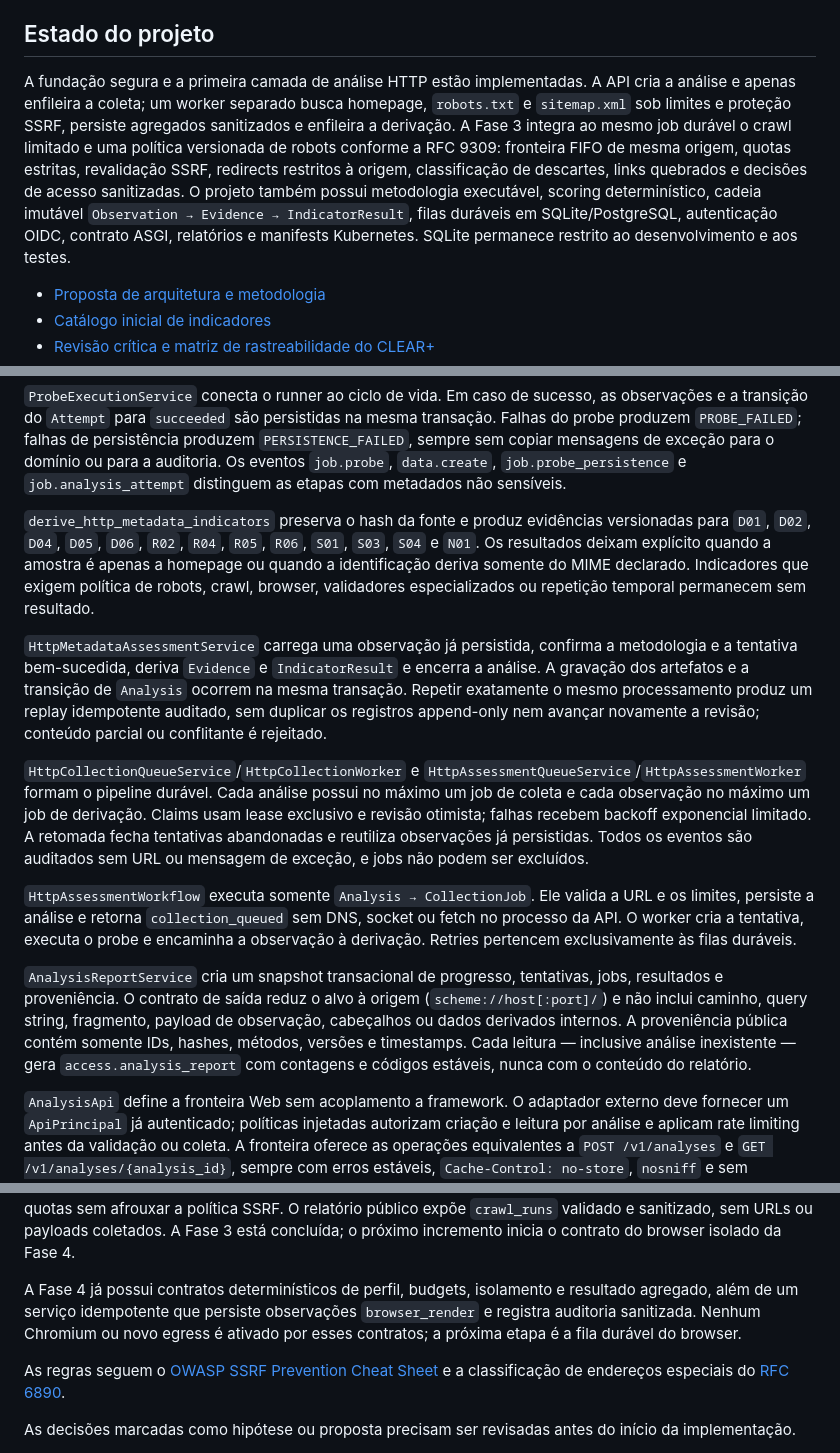
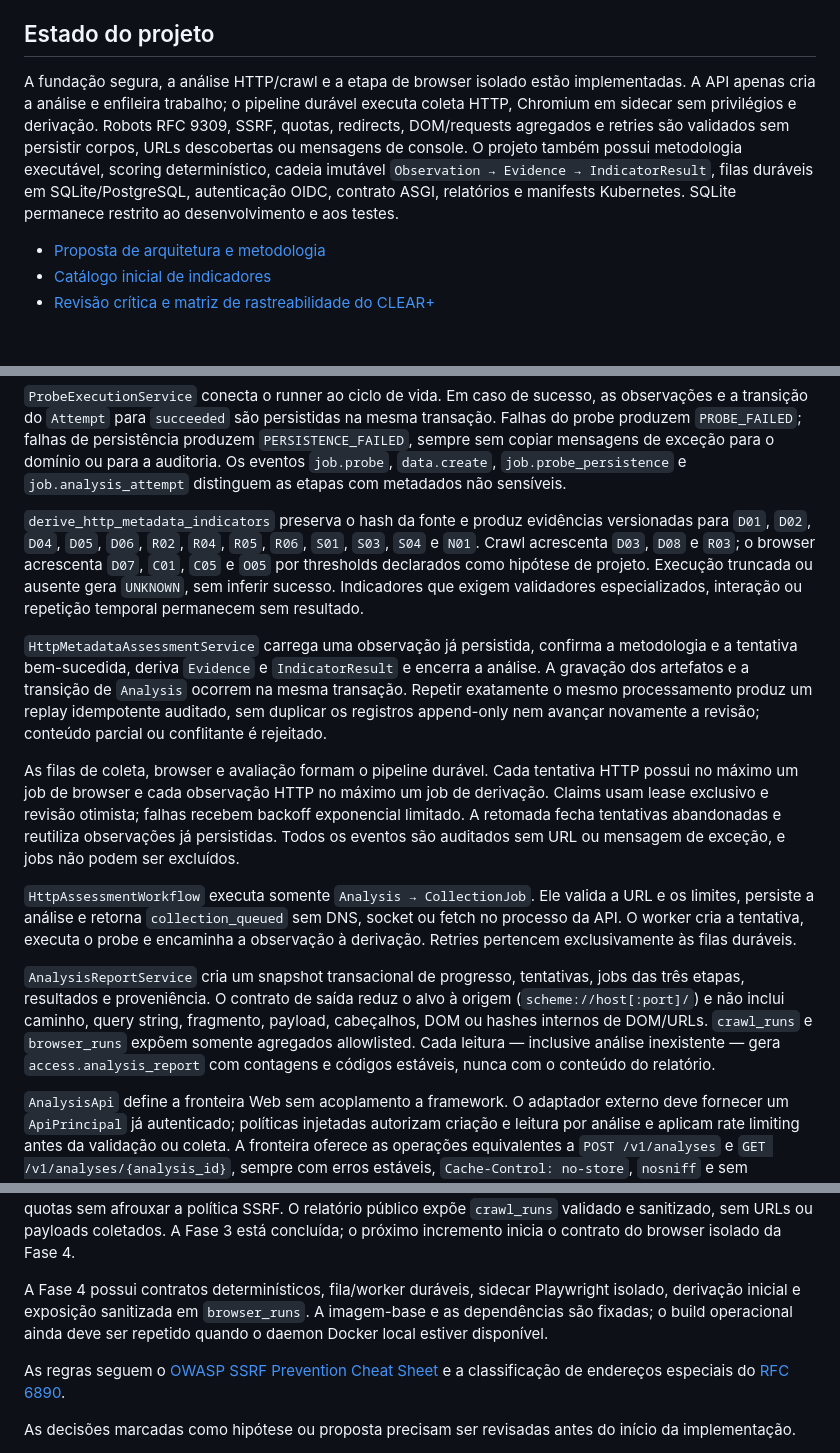
Before and after one commit to rondinelisaad/arquivabilidadeja, a Markdown page: README.md, 3 parts joined by grey strips. Drawn GitHub-style; blank space fills up the shorter version.

Commit message:
docs: mark browser phase functionally complete

```diff
--- a/README.md
+++ b/README.md
@@ -4,7 +4,7 @@ Este repositório contém o desenho de uma plataforma aberta para avaliar a arqu
 
 ## Estado do projeto
 
-A fundação segura e a primeira camada de análise HTTP estão implementadas. A API cria a análise e apenas enfileira a coleta; um worker separado busca homepage, `robots.txt` e `sitemap.xml` sob limites e proteção SSRF, persiste agregados sanitizados e enfileira a derivação. A Fase 3 integra ao mesmo job durável o crawl limitado e uma política versionada de robots conforme a RFC 9309: fronteira FIFO de mesma origem, quotas estritas, revalidação SSRF, redirects restritos à origem, classificação de descartes, links quebrados e decisões de acesso sanitizadas. O projeto também possui metodologia executável, scoring determinístico, cadeia imutável `Observation → Evidence → IndicatorResult`, filas duráveis em SQLite/PostgreSQL, autenticação OIDC, contrato ASGI, relatórios e manifests Kubernetes. SQLite permanece restrito ao desenvolvimento e aos testes.
+A fundação segura, a análise HTTP/crawl e a etapa de browser isolado estão implementadas. A API apenas cria a análise e enfileira trabalho; o pipeline durável executa coleta HTTP, Chromium em sidecar sem privilégios e derivação. Robots RFC 9309, SSRF, quotas, redirects, DOM/requests agregados e retries são validados sem persistir corpos, URLs descobertas ou mensagens de console. O projeto também possui metodologia executável, scoring determinístico, cadeia imutável `Observation → Evidence → IndicatorResult`, filas duráveis em SQLite/PostgreSQL, autenticação OIDC, contrato ASGI, relatórios e manifests Kubernetes. SQLite permanece restrito ao desenvolvimento e aos testes.
 
 - [Proposta de arquitetura e metodologia](docs/proposta-arquitetura-metodologia.md)
 - [Catálogo inicial de indicadores](docs/catalogo-inicial-indicadores.md)
@@ -223,15 +223,15 @@ O pacote `archivability.probes` define o contrato dos probes e fornece adaptador
 
 `ProbeExecutionService` conecta o runner ao ciclo de vida. Em caso de sucesso, as observações e a transição do `Attempt` para `succeeded` são persistidas na mesma transação. Falhas do probe produzem `PROBE_FAILED`; falhas de persistência produzem `PERSISTENCE_FAILED`, sempre sem copiar mensagens de exceção para o domínio ou para a auditoria. Os eventos `job.probe`, `data.create`, `job.probe_persistence` e `job.analysis_attempt` distinguem as etapas com metadados não sensíveis.
 
-`derive_http_metadata_indicators` preserva o hash da fonte e produz evidências versionadas para `D01`, `D02`, `D04`, `D05`, `D06`, `R02`, `R04`, `R05`, `R06`, `S01`, `S03`, `S04` e `N01`. Os resultados deixam explícito quando a amostra é apenas a homepage ou quando a identificação deriva somente do MIME declarado. Indicadores que exigem política de robots, crawl, browser, validadores especializados ou repetição temporal permanecem sem resultado.
+`derive_http_metadata_indicators` preserva o hash da fonte e produz evidências versionadas para `D01`, `D02`, `D04`, `D05`, `D06`, `R02`, `R04`, `R05`, `R06`, `S01`, `S03`, `S04` e `N01`. Crawl acrescenta `D03`, `D08` e `R03`; o browser acrescenta `D07`, `C01`, `C05` e `O05` por thresholds declarados como hipótese de projeto. Execução truncada ou ausente gera `UNKNOWN`, sem inferir sucesso. Indicadores que exigem validadores especializados, interação ou repetição temporal permanecem sem resultado.
 
 `HttpMetadataAssessmentService` carrega uma observação já persistida, confirma a metodologia e a tentativa bem-sucedida, deriva `Evidence` e `IndicatorResult` e encerra a análise. A gravação dos artefatos e a transição de `Analysis` ocorrem na mesma transação. Repetir exatamente o mesmo processamento produz um replay idempotente auditado, sem duplicar os registros append-only nem avançar novamente a revisão; conteúdo parcial ou conflitante é rejeitado.
 
-`HttpCollectionQueueService`/`HttpCollectionWorker` e `HttpAssessmentQueueService`/`HttpAssessmentWorker` formam o pipeline durável. Cada análise possui no máximo um job de coleta e cada observação no máximo um job de derivação. Claims usam lease exclusivo e revisão otimista; falhas recebem backoff exponencial limitado. A retomada fecha tentativas abandonadas e reutiliza observações já persistidas. Todos os eventos são auditados sem URL ou mensagem de exceção, e jobs não podem ser excluídos.
+As filas de coleta, browser e avaliação formam o pipeline durável. Cada tentativa HTTP possui no máximo um job de browser e cada observação HTTP no máximo um job de derivação. Claims usam lease exclusivo e revisão otimista; falhas recebem backoff exponencial limitado. A retomada fecha tentativas abandonadas e reutiliza observações já persistidas. Todos os eventos são auditados sem URL ou mensagem de exceção, e jobs não podem ser excluídos.
 
 `HttpAssessmentWorkflow` executa somente `Analysis → CollectionJob`. Ele valida a URL e os limites, persiste a análise e retorna `collection_queued` sem DNS, socket ou fetch no processo da API. O worker cria a tentativa, executa o probe e encaminha a observação à derivação. Retries pertencem exclusivamente às filas duráveis.
 
-`AnalysisReportService` cria um snapshot transacional de progresso, tentativas, jobs, resultados e proveniência. O contrato de saída reduz o alvo à origem (`scheme://host[:port]/`) e não inclui caminho, query string, fragmento, payload de observação, cabeçalhos ou dados derivados internos. A proveniência pública contém somente IDs, hashes, métodos, versões e timestamps. Cada leitura — inclusive análise inexistente — gera `access.analysis_report` com contagens e códigos estáveis, nunca com o conteúdo do relatório.
+`AnalysisReportService` cria um snapshot transacional de progresso, tentativas, jobs das três etapas, resultados e proveniência. O contrato de saída reduz o alvo à origem (`scheme://host[:port]/`) e não inclui caminho, query string, fragmento, payload, cabeçalhos, DOM ou hashes internos de DOM/URLs. `crawl_runs` e `browser_runs` expõem somente agregados allowlisted. Cada leitura — inclusive análise inexistente — gera `access.analysis_report` com contagens e códigos estáveis, nunca com o conteúdo do relatório.
 
 `AnalysisApi` define a fronteira Web sem acoplamento a framework. O adaptador externo deve fornecer um `ApiPrincipal` já autenticado; políticas injetadas autorizam criação e leitura por análise e aplicam rate limiting antes da validação ou coleta. A fronteira oferece as operações equivalentes a `POST /v1/analyses` e `GET /v1/analyses/{analysis_id}`, sempre com erros estáveis, `Cache-Control: no-store`, `nosniff` e sem mensagens internas. Ausência de autenticação, negação, limite excedido, sucesso e falha são auditados sem corpo, URL analisada ou credencial. Falhas dos provedores de autorização e limite são fechadas como erro interno, sem bypass.
 
@@ -291,7 +291,7 @@ Sucesso e falha de autenticação produzem eventos `auth.bearer_token` com ident
 
 O runner da API executa apenas persistência e enqueue fora do event loop por meio de `ThreadedAsgiSyncRunner`; a coleta externa pertence ao worker. A implantação deve restringir o egress HTTPS da API ao JWKS e o egress HTTP/HTTPS público do worker aos destinos permitidos pelo ambiente. A fronteira e a decisão versionada de robots da Fase 3 estão integradas ao cliente HTTP e à fila durável; `D03`, `D08` e `R03` são derivados da observação agregada. Fixtures HTTP locais exercitam o transporte real, robots, redirects e quotas sem afrouxar a política SSRF. O relatório público expõe `crawl_runs` validado e sanitizado, sem URLs ou payloads coletados. A Fase 3 está concluída; o próximo incremento inicia o contrato do browser isolado da Fase 4.
 
-A Fase 4 já possui contratos determinísticos de perfil, budgets, isolamento e resultado agregado, além de um serviço idempotente que persiste observações `browser_render` e registra auditoria sanitizada. Nenhum Chromium ou novo egress é ativado por esses contratos; a próxima etapa é a fila durável do browser.
+A Fase 4 possui contratos determinísticos, fila/worker duráveis, sidecar Playwright isolado, derivação inicial e exposição sanitizada em `browser_runs`. A imagem-base e as dependências são fixadas; o build operacional ainda deve ser repetido quando o daemon Docker local estiver disponível.
 
 As regras seguem o [OWASP SSRF Prevention Cheat Sheet](https://cheatsheetseries.owasp.org/cheatsheets/Server_Side_Request_Forgery_Prevention_Cheat_Sheet.html) e a classificação de endereços especiais do [RFC 6890](https://www.rfc-editor.org/rfc/rfc6890.html).
 
```
Also changed, not shown: docs/fase-4-browser-isolado.md (+6 -3 lines).
